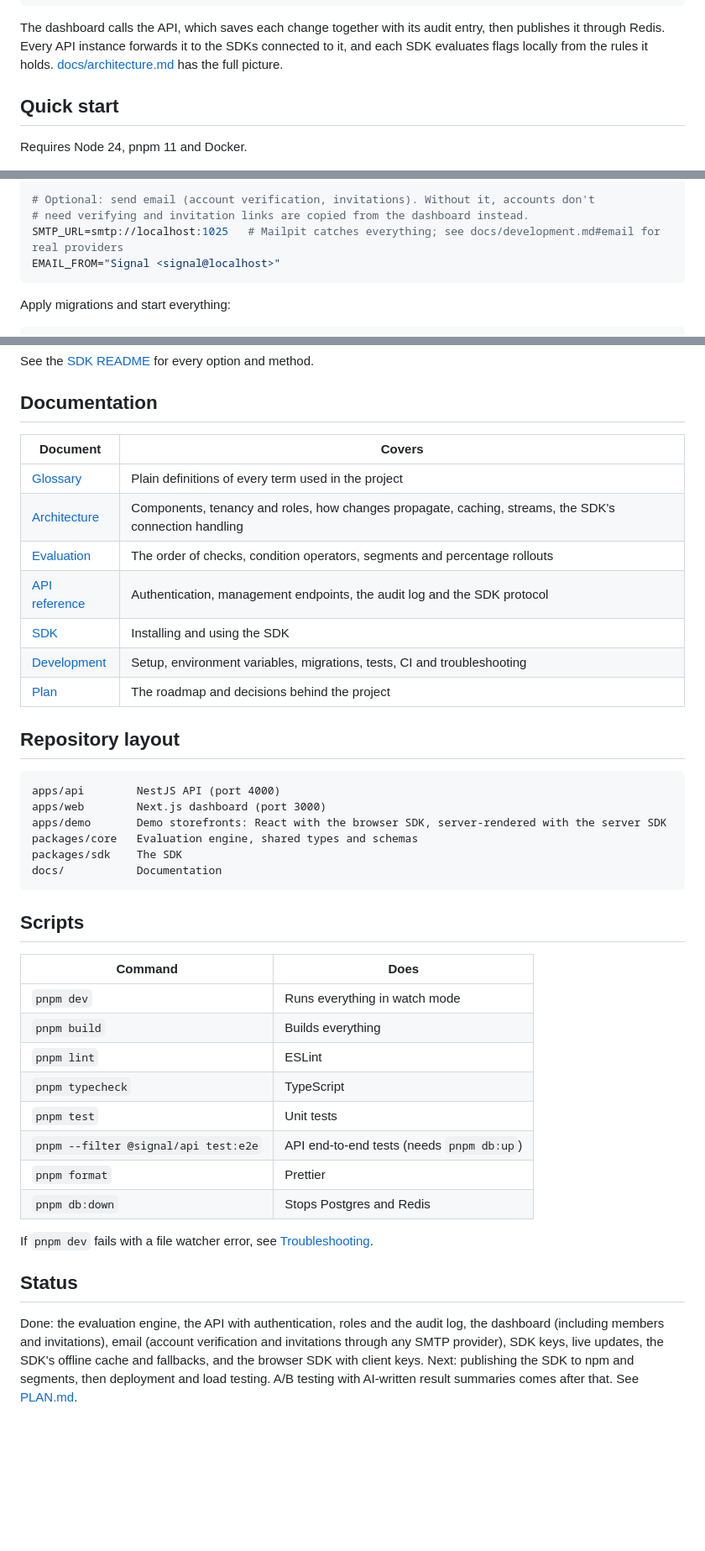
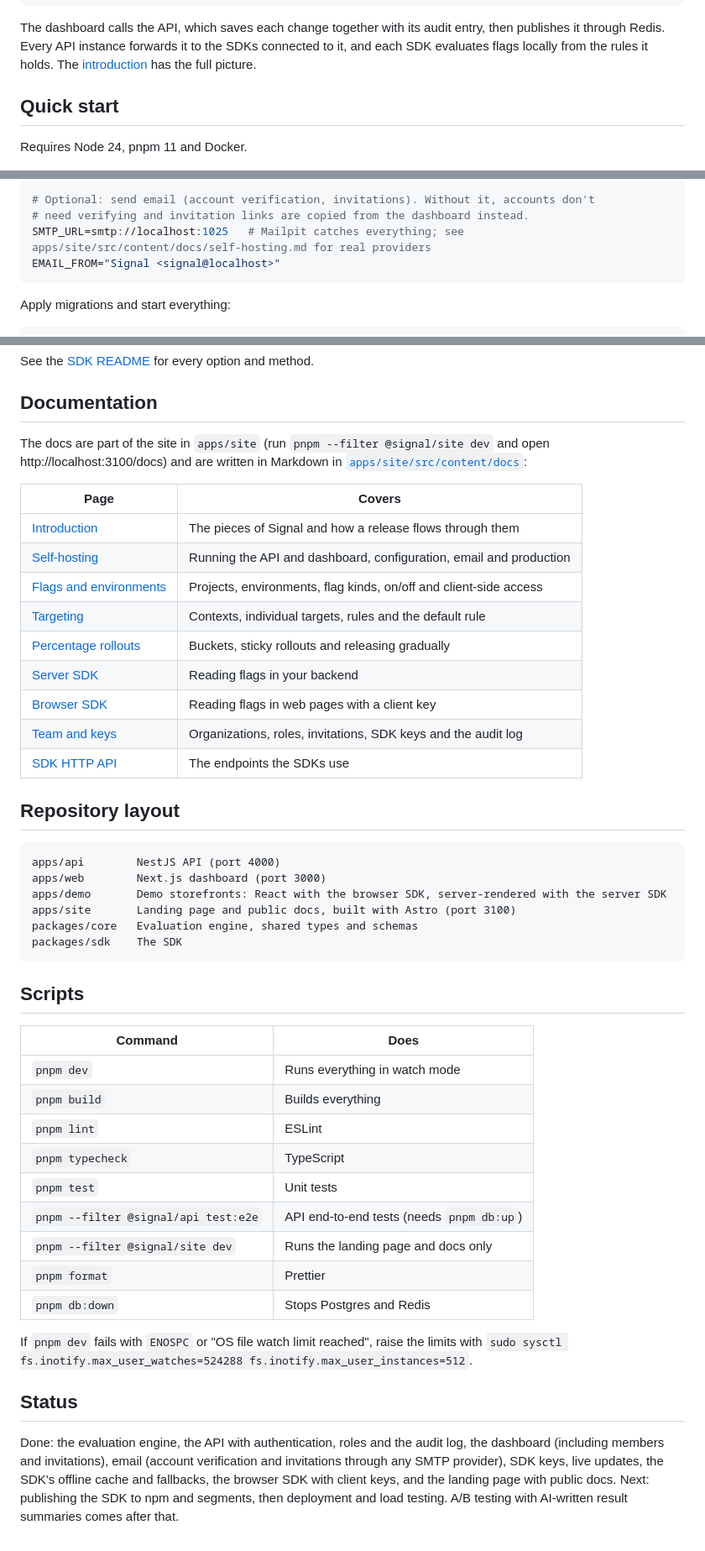
Before and after one commit to mafzaldev/signal, a Markdown page: README.md, 3 parts joined by grey strips. Shown at 84% size. Drawn GitHub-style; blank space fills up the shorter version.

Commit message:
docs: point the README at the site's docs and list the site

````diff
--- a/README.md
+++ b/README.md
@@ -25,7 +25,7 @@ Signal is a self-hosted release control platform. Ship code dark, decide who see
                              └──────────┘
 ```
 
-The dashboard calls the API, which saves each change together with its audit entry, then publishes it through Redis. Every API instance forwards it to the SDKs connected to it, and each SDK evaluates flags locally from the rules it holds. [docs/architecture.md](docs/architecture.md) has the full picture.
+The dashboard calls the API, which saves each change together with its audit entry, then publishes it through Redis. Every API instance forwards it to the SDKs connected to it, and each SDK evaluates flags locally from the rules it holds. The [introduction](apps/site/src/content/docs/introduction.md) has the full picture.
 
 ## Quick start
 
@@ -47,7 +47,7 @@ TRUSTED_ORIGINS=http://localhost:3000
 
 # Optional: send email (account verification, invitations). Without it, accounts don't
 # need verifying and invitation links are copied from the dashboard instead.
-SMTP_URL=smtp://localhost:1025   # Mailpit catches everything; see docs/development.md#email for real providers
+SMTP_URL=smtp://localhost:1025   # Mailpit catches everything; see apps/site/src/content/docs/self-hosting.md for real providers
 EMAIL_FROM="Signal <signal@localhost>"
 ```
 
@@ -113,15 +113,19 @@ See the [SDK README](packages/sdk/README.md) for every option and method.
 
 ## Documentation
 
-| Document                             | Covers                                                                                                |
-| ------------------------------------ | ----------------------------------------------------------------------------------------------------- |
-| [Glossary](docs/glossary.md)         | Plain definitions of every term used in the project                                                   |
-| [Architecture](docs/architecture.md) | Components, tenancy and roles, how changes propagate, caching, streams, the SDK's connection handling |
-| [Evaluation](docs/evaluation.md)     | The order of checks, condition operators, segments and percentage rollouts                            |
-| [API reference](docs/api.md)         | Authentication, management endpoints, the audit log and the SDK protocol                              |
-| [SDK](packages/sdk/README.md)        | Installing and using the SDK                                                                          |
-| [Development](docs/development.md)   | Setup, environment variables, migrations, tests, CI and troubleshooting                               |
-| [Plan](PLAN.md)                      | The roadmap and decisions behind the project                                                          |
+The docs are part of the site in `apps/site` (run `pnpm --filter @signal/site dev` and open http://localhost:3100/docs) and are written in Markdown in [`apps/site/src/content/docs`](apps/site/src/content/docs):
+
+| Page                                                          | Covers                                                             |
+| ------------------------------------------------------------- | ------------------------------------------------------------------ |
+| [Introduction](apps/site/src/content/docs/introduction.md)    | The pieces of Signal and how a release flows through them          |
+| [Self-hosting](apps/site/src/content/docs/self-hosting.md)    | Running the API and dashboard, configuration, email and production |
+| [Flags and environments](apps/site/src/content/docs/flags.md) | Projects, environments, flag kinds, on/off and client-side access  |
+| [Targeting](apps/site/src/content/docs/targeting.md)          | Contexts, individual targets, rules and the default rule           |
+| [Percentage rollouts](apps/site/src/content/docs/rollouts.md) | Buckets, sticky rollouts and releasing gradually                   |
+| [Server SDK](apps/site/src/content/docs/server-sdk.md)        | Reading flags in your backend                                      |
+| [Browser SDK](apps/site/src/content/docs/browser-sdk.md)      | Reading flags in web pages with a client key                       |
+| [Team and keys](apps/site/src/content/docs/team-and-keys.md)  | Organizations, roles, invitations, SDK keys and the audit log      |
+| [SDK HTTP API](apps/site/src/content/docs/sdk-api.md)         | The endpoints the SDKs use                                         |
 
 ## Repository layout
 
@@ -129,9 +133,9 @@ See the [SDK README](packages/sdk/README.md) for every option and method.
 apps/api        NestJS API (port 4000)
 apps/web        Next.js dashboard (port 3000)
 apps/demo       Demo storefronts: React with the browser SDK, server-rendered with the server SDK
+apps/site       Landing page and public docs, built with Astro (port 3100)
 packages/core   Evaluation engine, shared types and schemas
 packages/sdk    The SDK
-docs/           Documentation
 ```
 
 ## Scripts
@@ -144,11 +148,12 @@ docs/           Documentation
 | `pnpm typecheck`                     | TypeScript                                |
 | `pnpm test`                          | Unit tests                                |
 | `pnpm --filter @signal/api test:e2e` | API end-to-end tests (needs `pnpm db:up`) |
+| `pnpm --filter @signal/site dev`     | Runs the landing page and docs only       |
 | `pnpm format`                        | Prettier                                  |
 | `pnpm db:down`                       | Stops Postgres and Redis                  |
 
-If `pnpm dev` fails with a file watcher error, see [Troubleshooting](docs/development.md#troubleshooting).
+If `pnpm dev` fails with `ENOSPC` or "OS file watch limit reached", raise the limits with `sudo sysctl fs.inotify.max_user_watches=524288 fs.inotify.max_user_instances=512`.
 
 ## Status
 
-Done: the evaluation engine, the API with authentication, roles and the audit log, the dashboard (including members and invitations), email (account verification and invitations through any SMTP provider), SDK keys, live updates, the SDK's offline cache and fallbacks, and the browser SDK with client keys. Next: publishing the SDK to npm and segments, then deployment and load testing. A/B testing with AI-written result summaries comes after that. See [PLAN.md](PLAN.md).
+Done: the evaluation engine, the API with authentication, roles and the audit log, the dashboard (including members and invitations), email (account verification and invitations through any SMTP provider), SDK keys, live updates, the SDK's offline cache and fallbacks, the browser SDK with client keys, and the landing page with public docs. Next: publishing the SDK to npm and segments, then deployment and load testing. A/B testing with AI-written result summaries comes after that.
````
